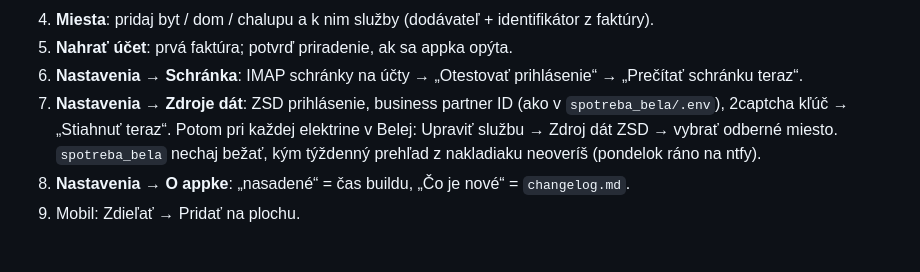
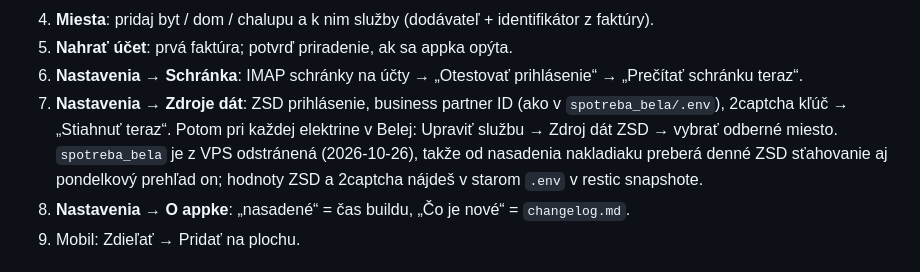
Before and after one commit to jano-g/nakladiak, a Markdown page: DEPLOY.md, the part around the change. GitHub-like rendering.

Commit message:
DEPLOY: spotreba_bela je už z VPS preč, ZSD preberá nakladiak
Co-Authored-By: Claude Fable 5.1 <noreply@anthropic.com>
Claude-Session: https://claude.ai/code/session_0161F5f8xXo71HXozK3f5Y5Y

```diff
--- a/DEPLOY.md
+++ b/DEPLOY.md
@@ -55,7 +55,8 @@ Over: `curl -sI https://nak.gordulic.sk/ | head -1` → `HTTP/2 303` (presmerova
 6. **Nastavenia → Schránka**: IMAP schránky na účty → „Otestovať prihlásenie“ → „Prečítať schránku teraz“.
 7. **Nastavenia → Zdroje dát**: ZSD prihlásenie, business partner ID (ako v `spotreba_bela/.env`), 2captcha kľúč
    → „Stiahnuť teraz“. Potom pri každej elektrine v Belej: Upraviť službu → Zdroj dát ZSD → vybrať odberné miesto.
-   `spotreba_bela` nechaj bežať, kým týždenný prehľad z nakladiaku neoveríš (pondelok ráno na ntfy).
+   `spotreba_bela` je z VPS odstránená (2026-10-26), takže od nasadenia nakladiaku preberá denné ZSD sťahovanie
+   aj pondelkový prehľad on; hodnoty ZSD a 2captcha nájdeš v starom `.env` v restic snapshote.
 8. **Nastavenia → O appke**: „nasadené“ = čas buildu, „Čo je nové“ = `changelog.md`.
 9. Mobil: Zdieľať → Pridať na plochu.
 
```
Also changed, not shown: CLAUDE.md (+1 -1 lines).
